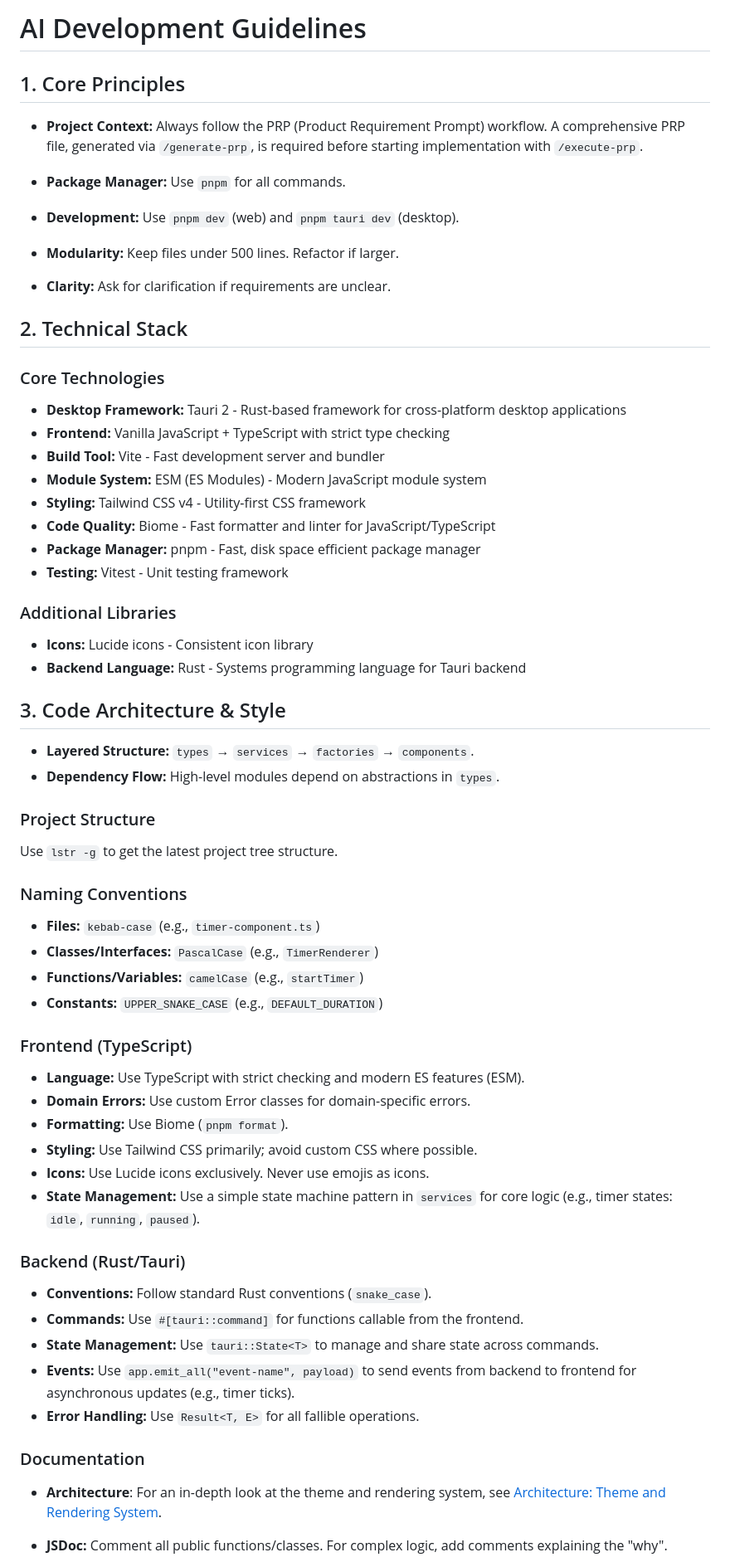
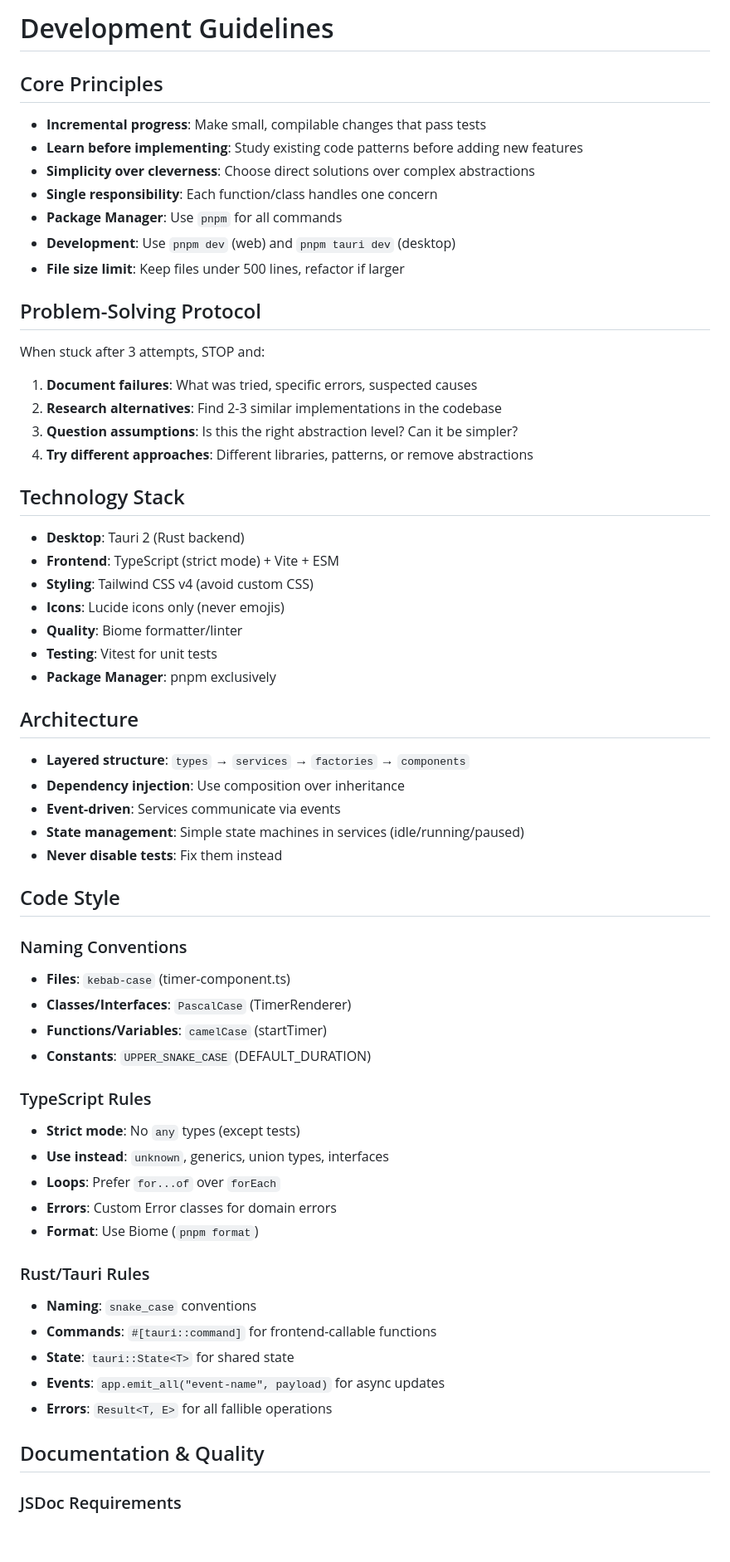
Before and after one commit to antlerai/tempus-ring, a Markdown page: CLAUDE.md, the part around one of its changes. Shown at 83% size. Rendered like a GitHub page; blank space fills up the shorter version.

Commit message:
docs: expand claude.md with comprehensive development standards and protocols

```diff
--- a/CLAUDE.md
+++ b/CLAUDE.md
@@ -1,67 +1,68 @@
-# AI Development Guidelines
+# Development Guidelines
 
-## 1. Core Principles
+## Core Principles
 
-- **Project Context:** Always follow the PRP (Product Requirement Prompt) workflow. A comprehensive PRP file, generated via `/generate-prp`, is required before starting implementation with `/execute-prp`.
-- **Package Manager:** Use `pnpm` for all commands.
-- **Development:** Use `pnpm dev` (web) and `pnpm tauri dev` (desktop).
+- **Incremental progress**: Make small, compilable changes that pass tests
+- **Learn before implementing**: Study existing code patterns before adding new features
+- **Simplicity over cleverness**: Choose direct solutions over complex abstractions
+- **Single responsibility**: Each function/class handles one concern
+- **Package Manager**: Use `pnpm` for all commands
+- **Development**: Use `pnpm dev` (web) and `pnpm tauri dev` (desktop)
+- **File size limit**: Keep files under 500 lines, refactor if larger
 
-- **Modularity:** Keep files under 500 lines. Refactor if larger.
-- **Clarity:** Ask for clarification if requirements are unclear.
+## Problem-Solving Protocol
 
-## 2. Technical Stack
+When stuck after 3 attempts, STOP and:
 
-### Core Technologies
+1. **Document failures**: What was tried, specific errors, suspected causes
+2. **Research alternatives**: Find 2-3 similar implementations in the codebase
+3. **Question assumptions**: Is this the right abstraction level? Can it be simpler?
+4. **Try different approaches**: Different libraries, patterns, or remove abstractions
 
-- **Desktop Framework:** Tauri 2 - Rust-based framework for cross-platform desktop applications
-- **Frontend:** Vanilla JavaScript + TypeScript with strict type checking
-- **Build Tool:** Vite - Fast development server and bundler
-- **Module System:** ESM (ES Modules) - Modern JavaScript module system
-- **Styling:** Tailwind CSS v4 - Utility-first CSS framework
-- **Code Quality:** Biome - Fast formatter and linter for JavaScript/TypeScript
-- **Package Manager:** pnpm - Fast, disk space efficient package manager
-- **Testing:** Vitest - Unit testing framework
+## Technology Stack
 
-### Additional Libraries
+- **Desktop**: Tauri 2 (Rust backend)
+- **Frontend**: TypeScript (strict mode) + Vite + ESM
+- **Styling**: Tailwind CSS v4 (avoid custom CSS)
+- **Icons**: Lucide icons only (never emojis)
+- **Quality**: Biome formatter/linter
+- **Testing**: Vitest for unit tests
+- **Package Manager**: pnpm exclusively
 
-- **Icons:** Lucide icons - Consistent icon library
-- **Backend Language:** Rust - Systems programming language for Tauri backend
+## Architecture
 
-## 3. Code Architecture & Style
+- **Layered structure**: `types` → `services` → `factories` → `components`
+- **Dependency injection**: Use composition over inheritance
+- **Event-driven**: Services communicate via events
+- **State management**: Simple state machines in services (idle/running/paused)
+- **Never disable tests**: Fix them instead
 
-- **Layered Structure:** `types` → `services` → `factories` → `components`.
-- **Dependency Flow:** High-level modules depend on abstractions in `types`.
-
-### Project Structure
-
-Use `lstr -g` to get the latest project tree structure.
+## Code Style
 
 ### Naming Conventions
 
-- **Files:** `kebab-case` (e.g., `timer-component.ts`)
-- **Classes/Interfaces:** `PascalCase` (e.g., `TimerRenderer`)
-- **Functions/Variables:** `camelCase` (e.g., `startTimer`)
-- **Constants:** `UPPER_SNAKE_CASE` (e.g., `DEFAULT_DURATION`)
+- **Files**: `kebab-case` (timer-component.ts)
+- **Classes/Interfaces**: `PascalCase` (TimerRenderer)
+- **Functions/Variables**: `camelCase` (startTimer)
+- **Constants**: `UPPER_SNAKE_CASE` (DEFAULT_DURATION)
 
-### Frontend (TypeScript)
+### TypeScript Rules
 
-- **Language:** Use TypeScript with strict checking and modern ES features (ESM).
-- **Domain Errors:** Use custom Error classes for domain-specific errors.
-- **Formatting:** Use Biome (`pnpm format`).
-- **Styling:** Use Tailwind CSS primarily; avoid custom CSS where possible.
-- **Icons:** Use Lucide icons exclusively. Never use emojis as icons.
-- **State Management:** Use a simple state machine pattern in `services` for core logic (e.g., timer states: `idle`, `running`, `paused`).
+- **Strict mode**: No `any` types (except tests)
+- **Use instead**: `unknown`, generics, union types, interfaces
+- **Loops**: Prefer `for...of` over `forEach`
+- **Errors**: Custom Error classes for domain errors
+- **Format**: Use Biome (`pnpm format`)
 
-### Backend (Rust/Tauri)
+### Rust/Tauri Rules
 
-- **Conventions:** Follow standard Rust conventions (`snake_case`).
-- **Commands:** Use `#[tauri::command]` for functions callable from the frontend.
-- **State Management:** Use `tauri::State<T>` to manage and share state across commands.
-- **Events:** Use `app.emit_all("event-name", payload)` to send events from backend to frontend for asynchronous updates (e.g., timer ticks).
-- **Error Handling:** Use `Result<T, E>` for all fallible operations.
+- **Naming**: `snake_case` conventions
+- **Commands**: `#[tauri::command]` for frontend-callable functions
+- **State**: `tauri::State<T>` for shared state
+- **Events**: `app.emit_all("event-name", payload)` for async updates
+- **Errors**: `Result<T, E>` for all fallible operations
 
-### Documentation
+## Documentation & Quality
 
-- **Architecture**: For an in-depth look at the theme and rendering system, see [Architecture: Theme and Rendering System](docs/render-theme.md).
-- **JSDoc:** Comment all public functions/classes. For complex logic, add comments explaining the "why".
+### JSDoc Requirements
 
```
Also changed, not shown: other parts of CLAUDE.md (+82 -20 lines).
